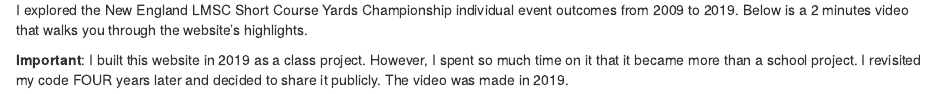
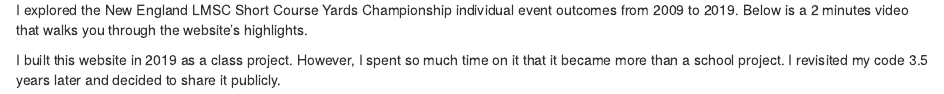
Before and after one commit to madaopt/Masters-swimmers, an R Markdown document (my-website/index.Rmd): the page in a window 1100 px wide, from 260 px down. Rendered offline with R 4.5, knitr and Pandoc, with nearby package versions; drawn as R Markdown's standard HTML page in place of the format the file asks for.

Commit message:
update front page tutorial

```diff
--- a/my-website/index.Rmd
+++ b/my-website/index.Rmd
@@ -13,6 +13,6 @@
 
 I explored the New England LMSC Short Course Yards Championship individual event outcomes from 2009 to 2019. Below is a 2 minutes video that walks you through the website's highlights.
 
-**Important**: I built this website in 2019 as a class project. However, I spent so much time on it that it became more than a school project. I revisited my code FOUR years later and decided to share it publicly. The video was made in 2019.
+I built this website in 2019 as a class project. However, I spent so much time on it that it became more than a school project. I revisited my code 3.5 years later and decided to share it publicly.
 
 
```
Also changed, not shown: my-website/index.Rmd (2 more changed lines), 1 other file.
